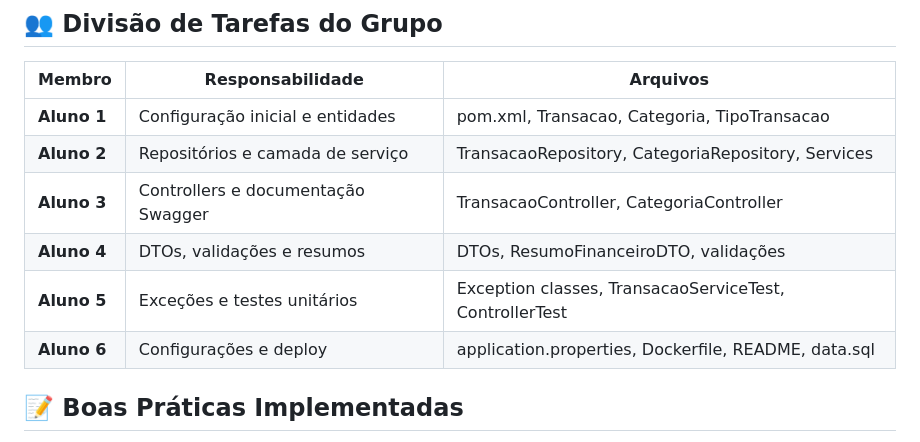
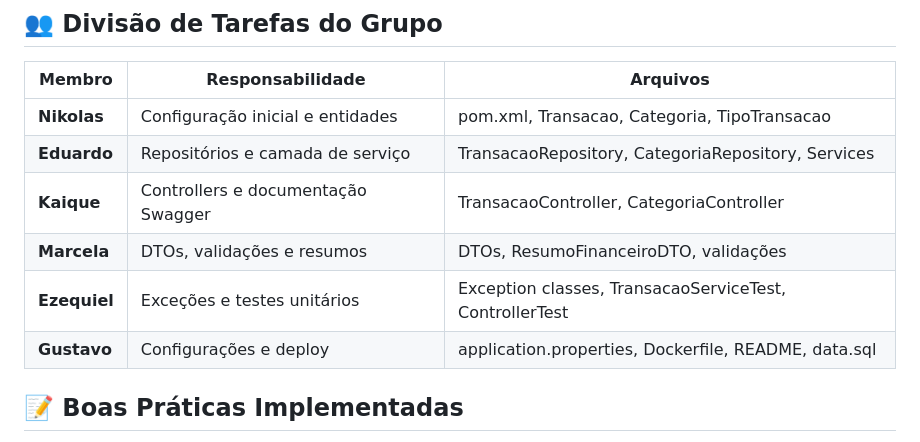
Before and after one commit to nba-rudeboybr/Controle-Financeiro-, a Markdown page: README.md, the part around the change. Drawn GitHub-style.

Commit message:
Atualiza README com nomes dos membros do time

```diff
--- a/README.md
+++ b/README.md
@@ -422,12 +422,12 @@ O Render oferece plano free com PostgreSQL incluído, ideal para este projeto.
 
 | Membro | Responsabilidade | Arquivos |
 |--------|-----------------|----------|
-| **Aluno 1** | Configuração inicial e entidades | pom.xml, Transacao, Categoria, TipoTransacao |
-| **Aluno 2** | Repositórios e camada de serviço | TransacaoRepository, CategoriaRepository, Services |
-| **Aluno 3** | Controllers e documentação Swagger | TransacaoController, CategoriaController |
-| **Aluno 4** | DTOs, validações e resumos | DTOs, ResumoFinanceiroDTO, validações |
-| **Aluno 5** | Exceções e testes unitários | Exception classes, TransacaoServiceTest, ControllerTest |
-| **Aluno 6** | Configurações e deploy | application.properties, Dockerfile, README, data.sql |
+| **Nikolas** | Configuração inicial e entidades | pom.xml, Transacao, Categoria, TipoTransacao |
+| **Eduardo** | Repositórios e camada de serviço | TransacaoRepository, CategoriaRepository, Services |
+| **Kaique** | Controllers e documentação Swagger | TransacaoController, CategoriaController |
+| **Marcela** | DTOs, validações e resumos | DTOs, ResumoFinanceiroDTO, validações |
+| **Ezequiel** | Exceções e testes unitários | Exception classes, TransacaoServiceTest, ControllerTest |
+| **Gustavo** | Configurações e deploy | application.properties, Dockerfile, README, data.sql |
 
 ## 📝 Boas Práticas Implementadas
 
```
